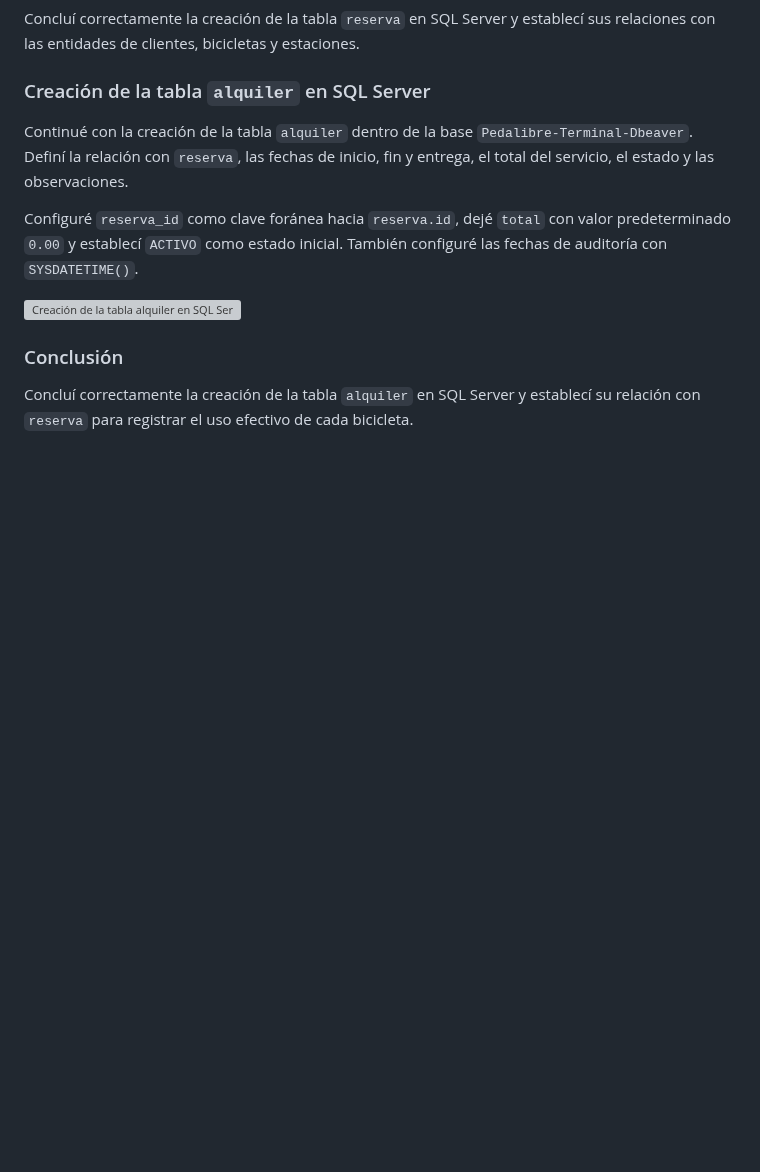
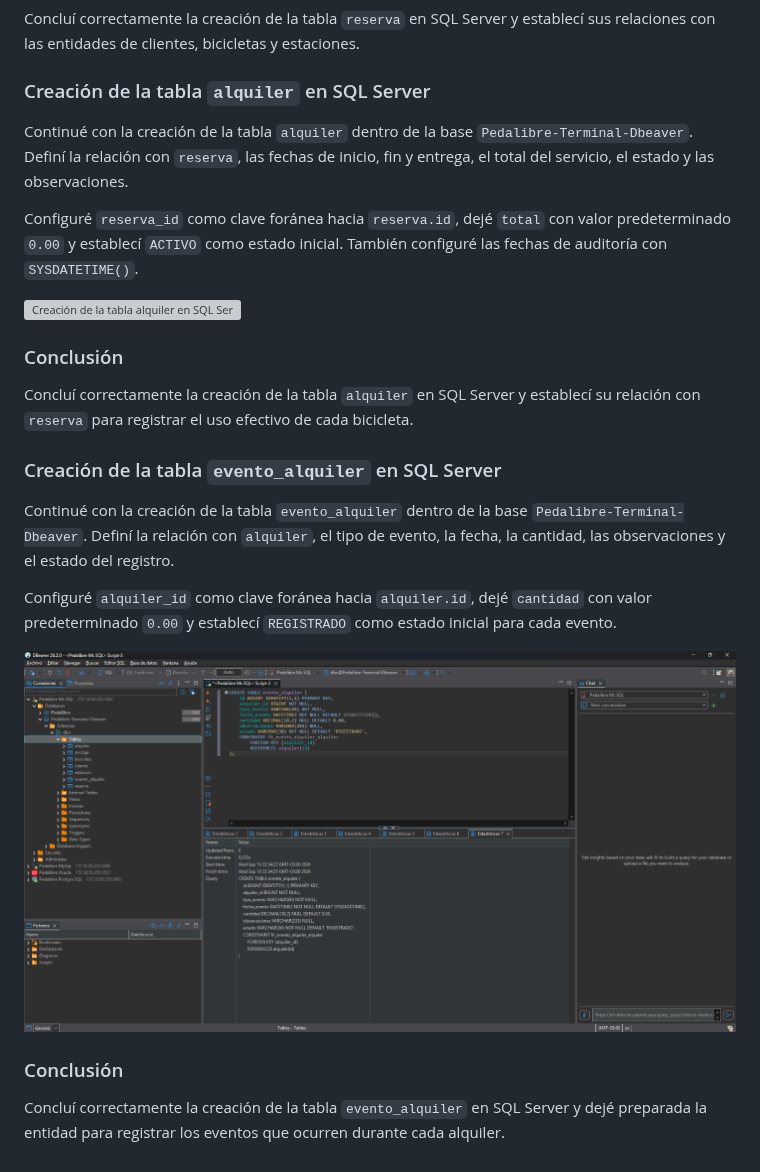
Before and after one commit to BDII-2026-IISem/bdii-2026ii-Futbol-Total, a Markdown page: Bitacora-Proceso-Manual.md, the part around the change. Drawn GitHub-style; pictures changed too: Docs/Reguistro visual/61-tabla-evento-alquiler-sqlserver-dbeaver.png (added); blank space fills up the shorter version; grey boxes are pictures that could not be loaded.

Commit message:
Documentar tabla evento alquiler en SQL Server

```diff
--- a/Bitacora-Proceso-Manual.md
+++ b/Bitacora-Proceso-Manual.md
@@ -648,3 +648,15 @@ Configuré `reserva_id` como clave foránea hacia `reserva.id`, dejé `total` co
 ### Conclusión
 
 Concluí correctamente la creación de la tabla `alquiler` en SQL Server y establecí su relación con `reserva` para registrar el uso efectivo de cada bicicleta.
+
+### Creación de la tabla `evento_alquiler` en SQL Server
+
+Continué con la creación de la tabla `evento_alquiler` dentro de la base `Pedalibre-Terminal-Dbeaver`. Definí la relación con `alquiler`, el tipo de evento, la fecha, la cantidad, las observaciones y el estado del registro.
+
+Configuré `alquiler_id` como clave foránea hacia `alquiler.id`, dejé `cantidad` con valor predeterminado `0.00` y establecí `REGISTRADO` como estado inicial para cada evento.
+
+![Creación de la tabla evento_alquiler en SQL Server](Docs/Reguistro%20visual/61-tabla-evento-alquiler-sqlserver-dbeaver.png)
+
+### Conclusión
+
+Concluí correctamente la creación de la tabla `evento_alquiler` en SQL Server y dejé preparada la entidad para registrar los eventos que ocurren durante cada alquiler.
```
